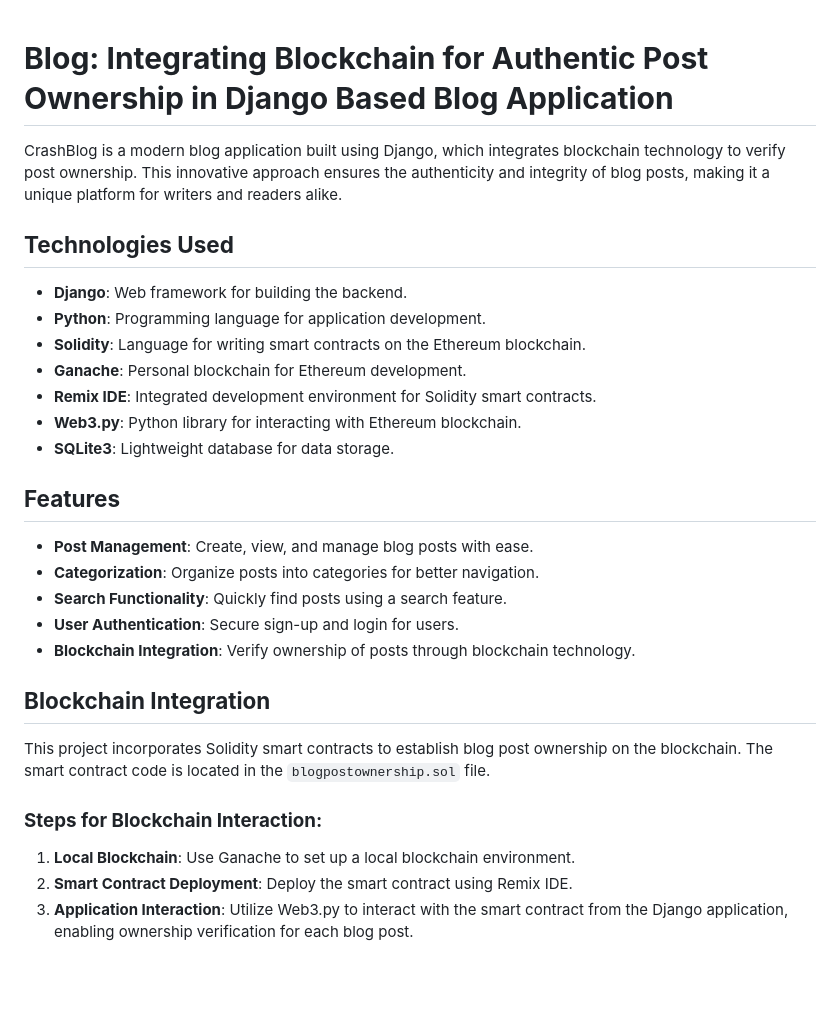
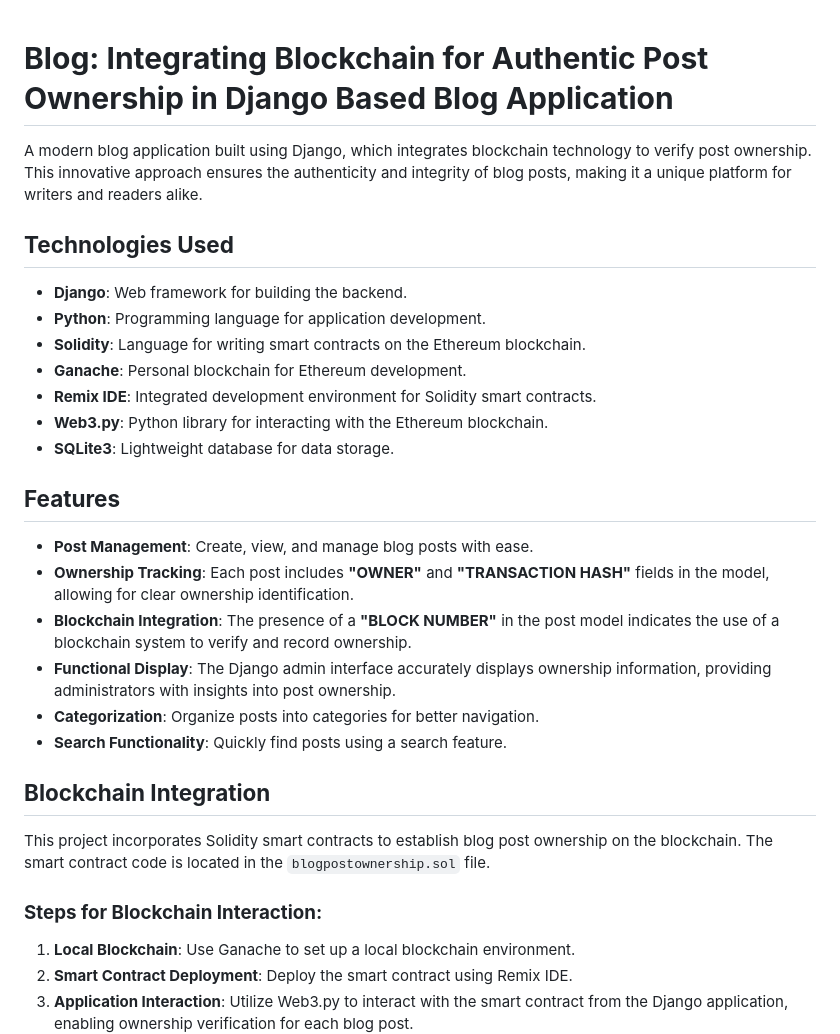
Before and after one commit to khushboojain01/crashblog, a Markdown page: README.md, the part around the change. GitHub-like rendering; blank space fills up the shorter version.

```diff
--- a/README.md
+++ b/README.md
@@ -1,7 +1,6 @@
-
 # **Blog: Integrating Blockchain for Authentic Post Ownership in Django Based Blog Application**
 
-CrashBlog is a modern blog application built using Django, which integrates blockchain technology to verify post ownership. This innovative approach ensures the authenticity and integrity of blog posts, making it a unique platform for writers and readers alike.
+A modern blog application built using Django, which integrates blockchain technology to verify post ownership. This innovative approach ensures the authenticity and integrity of blog posts, making it a unique platform for writers and readers alike.
 
 ## **Technologies Used**
 
@@ -10,22 +9,24 @@ CrashBlog is a modern blog application built using Django, which integrates bloc
 - **Solidity**: Language for writing smart contracts on the Ethereum blockchain.
 - **Ganache**: Personal blockchain for Ethereum development.
 - **Remix IDE**: Integrated development environment for Solidity smart contracts.
-- **Web3.py**: Python library for interacting with Ethereum blockchain.
+- **Web3.py**: Python library for interacting with the Ethereum blockchain.
 - **SQLite3**: Lightweight database for data storage.
 
 ## **Features**
 
 - **Post Management**: Create, view, and manage blog posts with ease.
+- **Ownership Tracking**: Each post includes **"OWNER"** and **"TRANSACTION HASH"** fields in the model, allowing for clear ownership identification.
+- **Blockchain Integration**: The presence of a **"BLOCK NUMBER"** in the post model indicates the use of a blockchain system to verify and record ownership.
+- **Functional Display**: The Django admin interface accurately displays ownership information, providing administrators with insights into post ownership.
 - **Categorization**: Organize posts into categories for better navigation.
 - **Search Functionality**: Quickly find posts using a search feature.
-- **User Authentication**: Secure sign-up and login for users.
-- **Blockchain Integration**: Verify ownership of posts through blockchain technology.
 
 ## **Blockchain Integration**
 
 This project incorporates Solidity smart contracts to establish blog post ownership on the blockchain. The smart contract code is located in the `blogpostownership.sol` file.
 
 ### **Steps for Blockchain Interaction:**
+
 1. **Local Blockchain**: Use Ganache to set up a local blockchain environment.
 2. **Smart Contract Deployment**: Deploy the smart contract using Remix IDE.
 3. **Application Interaction**: Utilize Web3.py to interact with the smart contract from the Django application, enabling ownership verification for each blog post.
```
